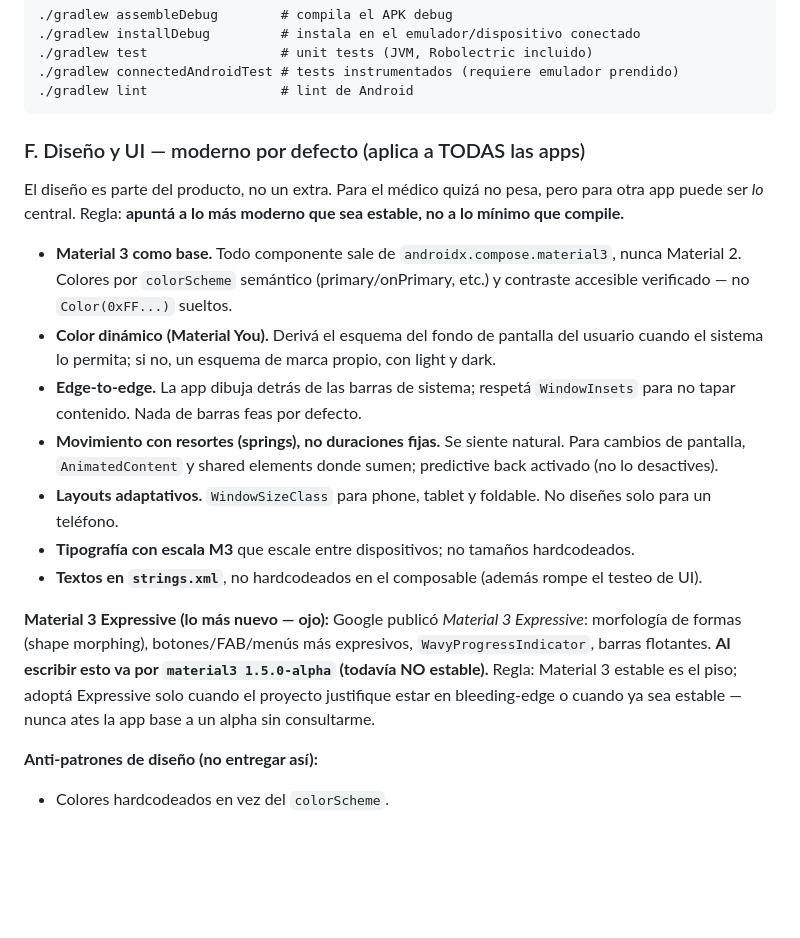
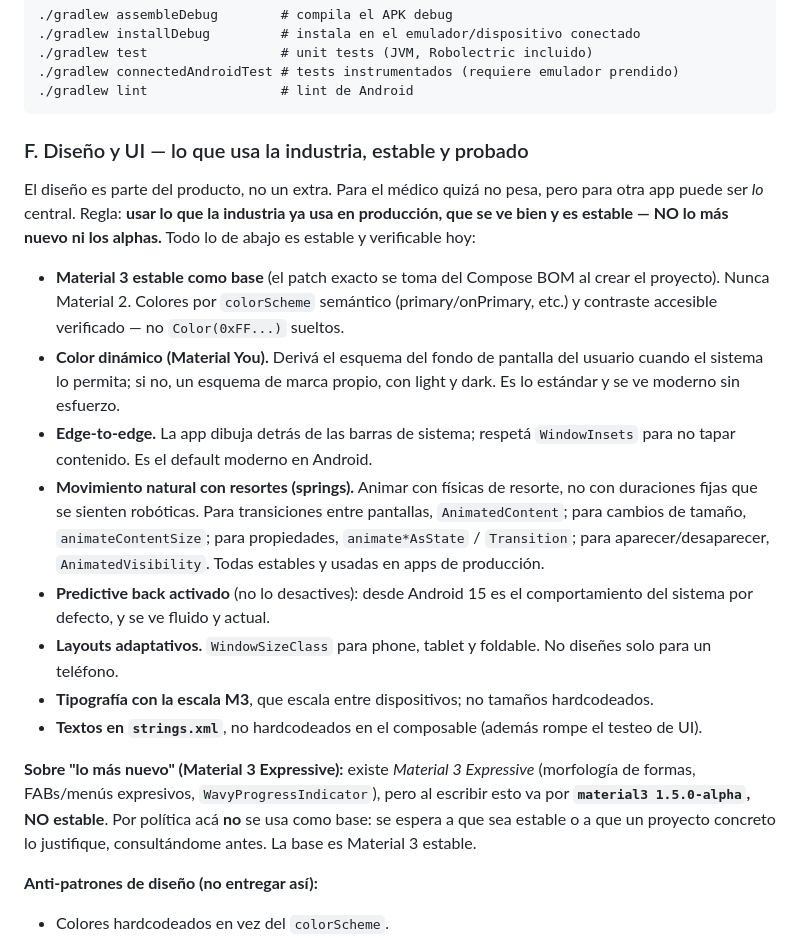
Before and after one commit to hcebreiro-hue/michoferprivado, a Markdown page: docs/ARCHIVO-MAESTRO.md, the part around the change. Rendered like a GitHub page; blank space fills up the shorter version.

Commit message:
docs: encuadrar seccion de diseno en lo estable/probado, no lo mas nuevo
- Regla: usar lo que la industria ya usa en produccion (estable), NO alphas

- Animacion: AnimatedContent/animateContentSize/animate*AsState/Transition/AnimatedVisibility (todas estables)

- Predictive back: default del sistema desde Android 15 (verificado estable)

- Material 3 Expressive degradado a nota al pie (sigue en 1.5.0-alpha, no se usa como base)

````diff
--- a/docs/ARCHIVO-MAESTRO.md
+++ b/docs/ARCHIVO-MAESTRO.md
@@ -130,37 +130,41 @@ Comandos de build/verificación:
 ./gradlew lint                 # lint de Android
 ```
 
-### F. Diseño y UI — moderno por defecto (aplica a TODAS las apps)
+### F. Diseño y UI — lo que usa la industria, estable y probado
 
 El diseño es parte del producto, no un extra. Para el médico quizá no pesa,
-pero para otra app puede ser *lo* central. Regla: **apuntá a lo más moderno que
-sea estable, no a lo mínimo que compile.**
+pero para otra app puede ser *lo* central. Regla: **usar lo que la industria ya
+usa en producción, que se ve bien y es estable — NO lo más nuevo ni los alphas.**
+Todo lo de abajo es estable y verificable hoy:
 
-- **Material 3 como base.** Todo componente sale de `androidx.compose.material3`,
-  nunca Material 2. Colores por `colorScheme` semántico (primary/onPrimary,
-  etc.) y contraste accesible verificado — no `Color(0xFF...)` sueltos.
+- **Material 3 estable como base** (el patch exacto se toma del Compose BOM al
+  crear el proyecto). Nunca Material 2. Colores por `colorScheme` semántico
+  (primary/onPrimary, etc.) y contraste accesible verificado — no
+  `Color(0xFF...)` sueltos.
 - **Color dinámico (Material You).** Derivá el esquema del fondo de pantalla del
   usuario cuando el sistema lo permita; si no, un esquema de marca propio, con
-  light y dark.
+  light y dark. Es lo estándar y se ve moderno sin esfuerzo.
 - **Edge-to-edge.** La app dibuja detrás de las barras de sistema; respetá
-  `WindowInsets` para no tapar contenido. Nada de barras feas por defecto.
-- **Movimiento con resortes (springs), no duraciones fijas.** Se siente natural.
-  Para cambios de pantalla, `AnimatedContent` y shared elements donde sumen;
-  predictive back activado (no lo desactives).
+  `WindowInsets` para no tapar contenido. Es el default moderno en Android.
+- **Movimiento natural con resortes (springs).** Animar con físicas de resorte,
+  no con duraciones fijas que se sienten robóticas. Para transiciones entre
+  pantallas, `AnimatedContent`; para cambios de tamaño, `animateContentSize`;
+  para propiedades, `animate*AsState` / `Transition`; para aparecer/desaparecer,
+  `AnimatedVisibility`. Todas estables y usadas en apps de producción.
+- **Predictive back activado** (no lo desactives): desde Android 15 es el
+  comportamiento del sistema por defecto, y se ve fluido y actual.
 - **Layouts adaptativos.** `WindowSizeClass` para phone, tablet y foldable. No
   diseñes solo para un teléfono.
-- **Tipografía con escala M3** que escale entre dispositivos; no tamaños
+- **Tipografía con la escala M3**, que escala entre dispositivos; no tamaños
   hardcodeados.
 - **Textos en `strings.xml`**, no hardcodeados en el composable (además rompe el
   testeo de UI).
 
-**Material 3 Expressive (lo más nuevo — ojo):** Google publicó *Material 3
-Expressive*: morfología de formas (shape morphing), botones/FAB/menús más
-expresivos, `WavyProgressIndicator`, barras flotantes. **Al escribir esto va por
-`material3 1.5.0-alpha` (todavía NO estable).** Regla: Material 3 estable es el
-piso; adoptá Expressive solo cuando el proyecto justifique estar en
-bleeding-edge o cuando ya sea estable — nunca ates la app base a un alpha sin
-consultarme.
+**Sobre "lo más nuevo" (Material 3 Expressive):** existe *Material 3 Expressive*
+(morfología de formas, FABs/menús expresivos, `WavyProgressIndicator`), pero al
+escribir esto va por **`material3 1.5.0-alpha`, NO estable**. Por política
+acá **no** se usa como base: se espera a que sea estable o a que un proyecto
+concreto lo justifique, consultándome antes. La base es Material 3 estable.
 
 **Anti-patrones de diseño (no entregar así):**
 - Colores hardcodeados en vez del `colorScheme`.
````
